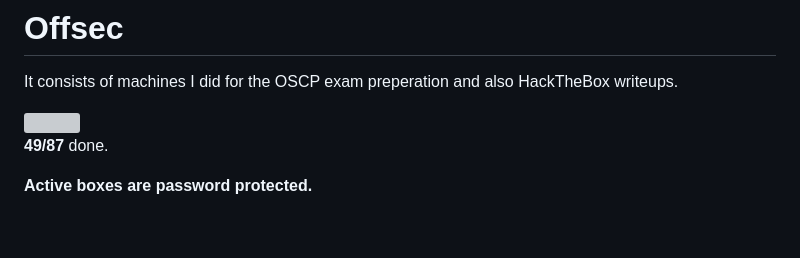
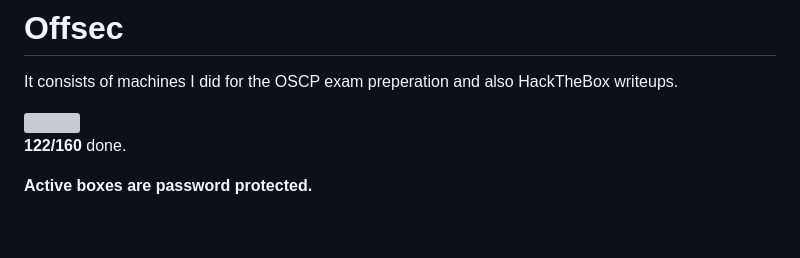
Before and after one commit to the-robot/offsec, a Markdown page: README.md, the part around the change. Drawn GitHub-style; grey boxes are pictures that could not be loaded.

```diff
--- a/README.md
+++ b/README.md
@@ -2,8 +2,8 @@
 
 It consists of machines I did for the OSCP exam preperation and also HackTheBox writeups.
 
-![](https://geps.dev/progress/56)
-**49/87** done.
+![](https://geps.dev/progress/77)
+**122/160** done.
 
 **Active boxes are password protected.**
 
```
